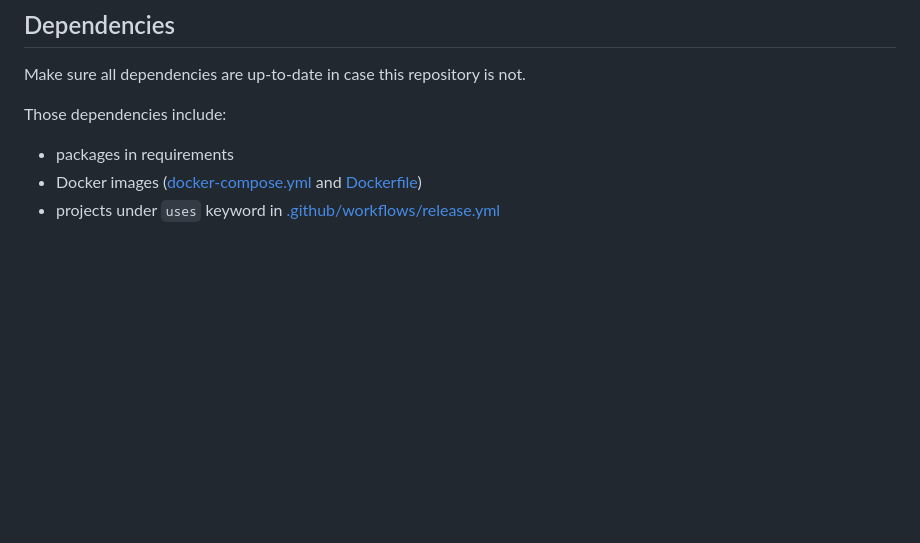
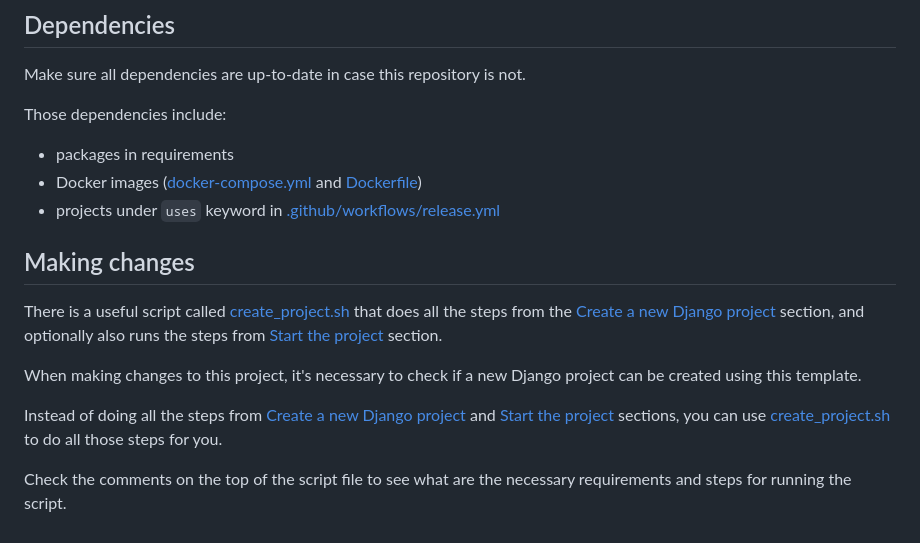
Before and after one commit to roknicmilos/djangotainer, a Markdown page: README.md, the part around the change. GitHub-like rendering; blank space fills up the shorter version.

Commit message:
Add 'Making changes' section in README.md

```diff
--- a/README.md
+++ b/README.md
@@ -113,3 +113,21 @@ Those dependencies include:
 - Docker images ([docker-compose.yml](docker-compose.yml)
   and [Dockerfile](Dockerfile))
 - projects under `uses` keyword in [.github/workflows/release.yml](.github/workflows/release.yml)
+
+## Making changes
+
+There is a useful script called [create_project.sh](scripts/create_project.sh)
+that does all the steps from the [Create a new Django project](#create-a-new-django-project)
+section, and optionally also runs the steps from [Start the project](#start-the-project)
+section.
+
+When making changes to this project, it's necessary to check
+if a new Django project can be created using this template.
+
+Instead of doing all the steps from [Create a new Django project](#create-a-new-django-project)
+and [Start the project](#start-the-project) sections, you can
+use [create_project.sh](scripts/create_project.sh) to do all those
+steps for you.
+
+Check the comments on the top of the script file to see what are the
+necessary requirements and steps for running the script.
```
